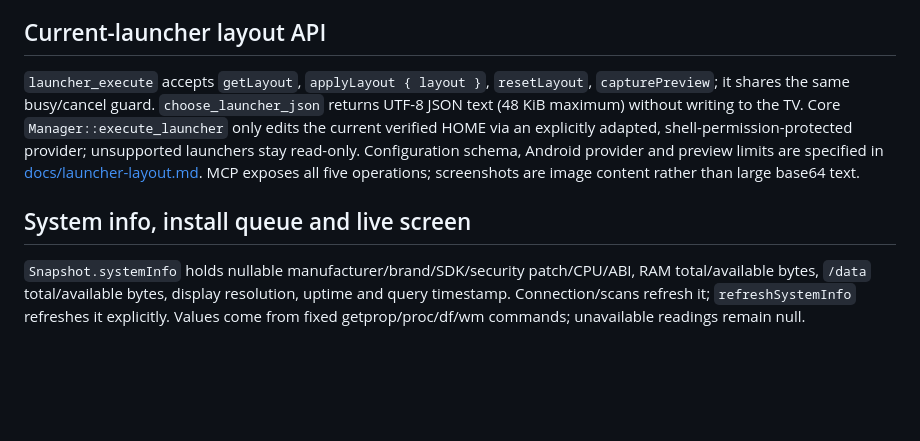
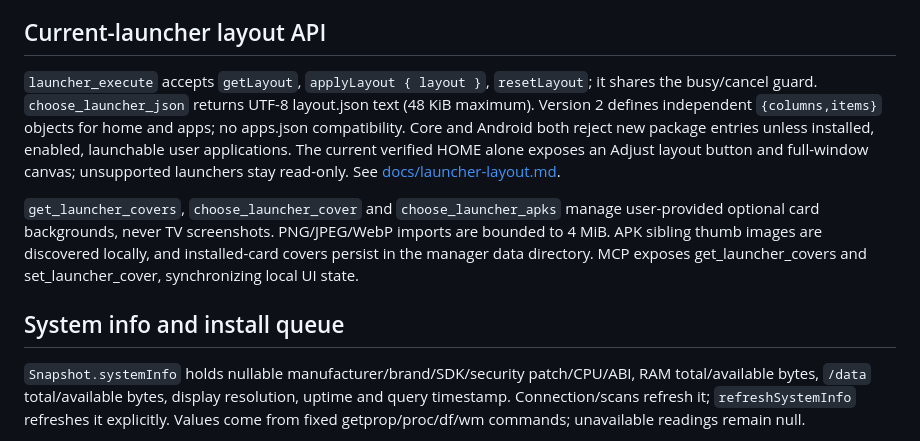
Before and after one commit to ecojust/cleanyourtv-c, a Markdown page: desktop/CONTRACT.md, the part around the change. Drawn GitHub-style; blank space fills up the shorter version.

Commit message:
Validate app-only layout writes, refresh canvas previews and align regression tests

```diff
--- a/desktop/CONTRACT.md
+++ b/desktop/CONTRACT.md
@@ -106,9 +106,11 @@ Installed application and launcher APK sizes are measured during scans (and refr
 
 ## Current-launcher layout API
 
-`launcher_execute` accepts `getLayout`, `applyLayout { layout }`, `resetLayout`, `capturePreview`; it shares the same busy/cancel guard. `choose_launcher_json` returns UTF-8 JSON text (48 KiB maximum) without writing to the TV. Core `Manager::execute_launcher` only edits the current verified HOME via an explicitly adapted, shell-permission-protected provider; unsupported launchers stay read-only. Configuration schema, Android provider and preview limits are specified in [docs/launcher-layout.md](docs/launcher-layout.md). MCP exposes all five operations; screenshots are image content rather than large base64 text.
+`launcher_execute` accepts `getLayout`, `applyLayout { layout }`, `resetLayout`; it shares the busy/cancel guard. `choose_launcher_json` returns UTF-8 layout.json text (48 KiB maximum). Version 2 defines independent `{columns,items}` objects for home and apps; no apps.json compatibility. Core and Android both reject new package entries unless installed, enabled, launchable user applications. The current verified HOME alone exposes an Adjust layout button and full-window canvas; unsupported launchers stay read-only. See [docs/launcher-layout.md](docs/launcher-layout.md).
 
-## System info, install queue and live screen
+`get_launcher_covers`, `choose_launcher_cover` and `choose_launcher_apks` manage user-provided optional card backgrounds, never TV screenshots. PNG/JPEG/WebP imports are bounded to 4 MiB. APK sibling thumb images are discovered locally, and installed-card covers persist in the manager data directory. MCP exposes get_launcher_covers and set_launcher_cover, synchronizing local UI state.
+
+## System info and install queue
 
 `Snapshot.systemInfo` holds nullable manufacturer/brand/SDK/security patch/CPU/ABI, RAM total/available bytes, `/data` total/available bytes, display resolution, uptime and query timestamp. Connection/scans refresh it; `refreshSystemInfo` refreshes it explicitly. Values come from fixed getprop/proc/df/wm commands; unavailable readings remain null.
 
```
Also changed, not shown: desktop/README.md (+1 -1 lines), docs/previews/layout-canvas-021.png (added), docs/previews/manager-021.png (added), 6 other files.
